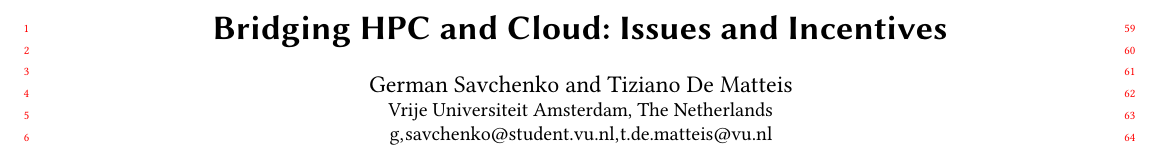
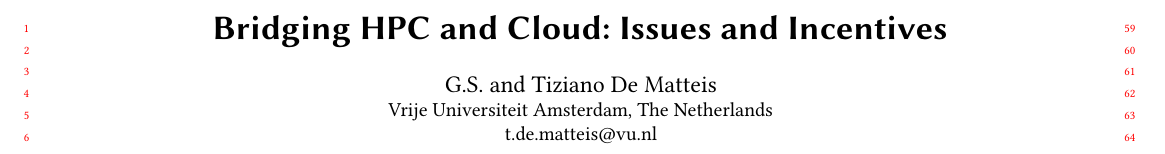
Before and after one commit to 0chonko/Literature-Survey-HPC-Cloud-2023, a LaTeX paper (report/main.tex): part of page 1 of 17, cut so that both start at the same text. Compiled offline with pdfLaTeX.

Commit message:
Use initials in public attribution

```diff
--- a/report/main.tex
+++ b/report/main.tex
@@ -108,11 +108,11 @@
 %   \postcode{43017-6221}
 % }
 
-\author{German Savchenko and Tiziano De Matteis}
+\author{G.S. and Tiziano De Matteis}
 \affiliation{%
   \institution{Vrije Universiteit Amsterdam, The Netherlands}
 }
-\email{g,savchenko@student.vu.nl, t.de.matteis@vu.nl}
+\email{t.de.matteis@vu.nl}
 
 
 %
```
Also changed, not shown: report/references2.bib (+1 -1 lines), report/main.pdf.
